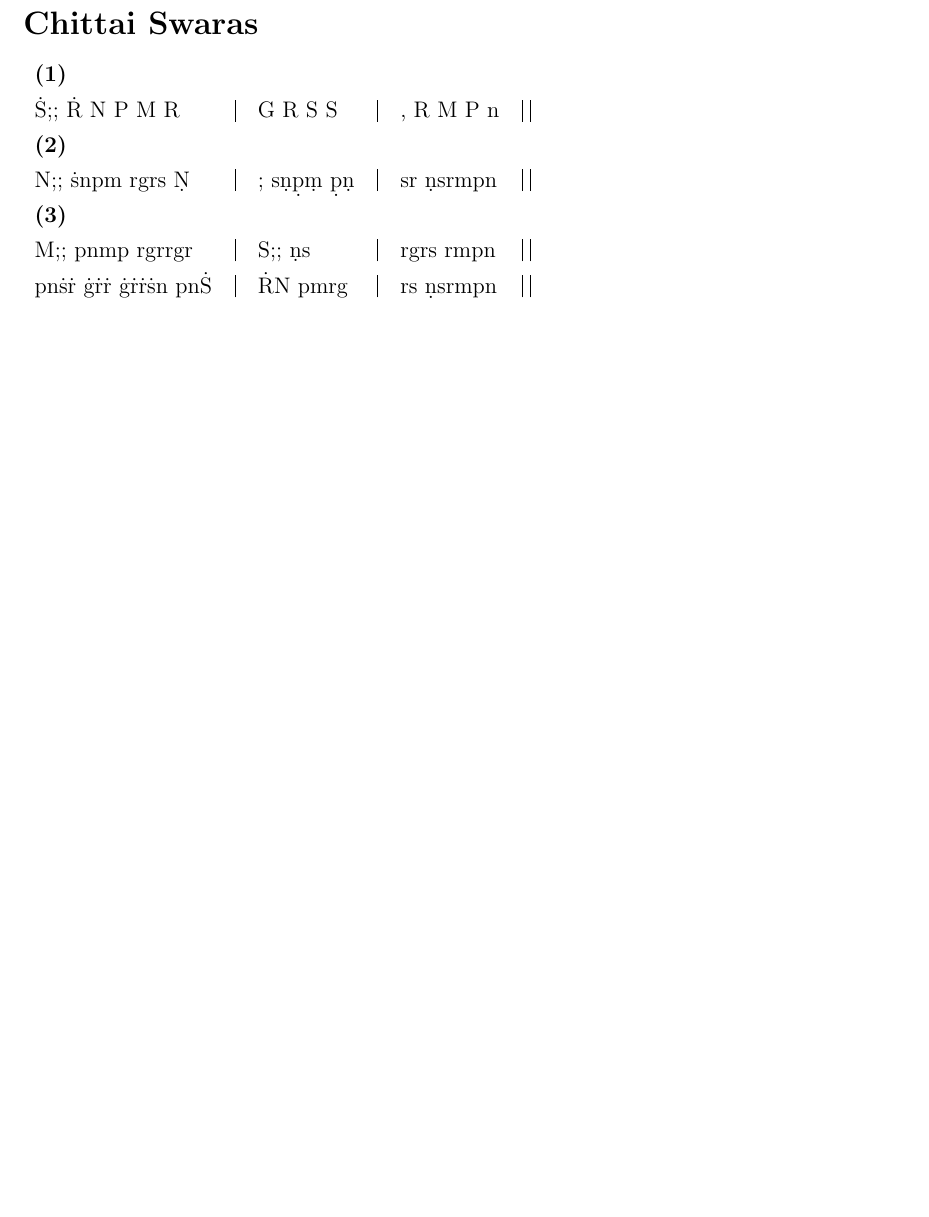
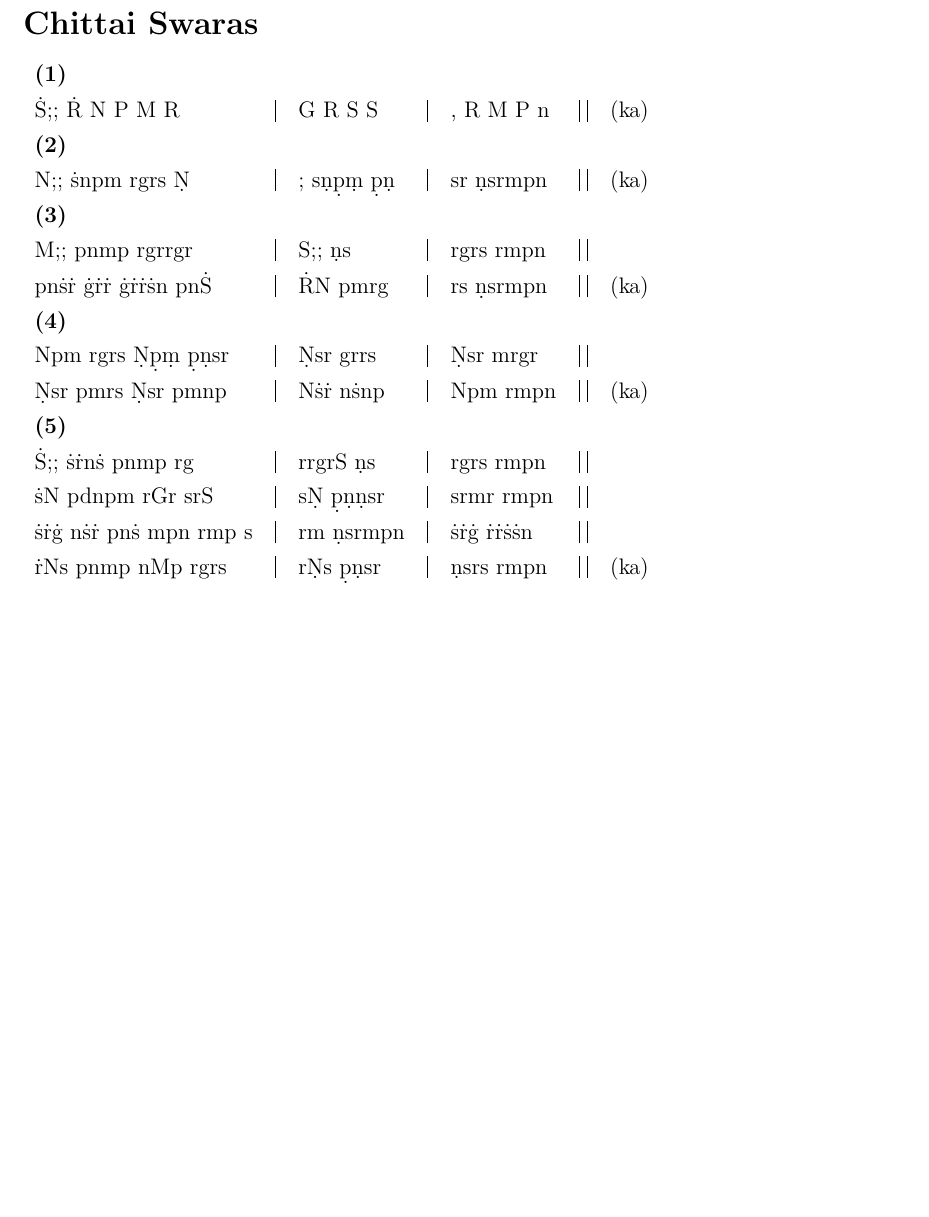
Before and after one commit to carnatak/saahityam, a LaTeX document (v1/sami_ninne_sree.tex): part of page 2 of 2, cut so that both start at the same text, the shorter picture padded with empty space. Compiled offline with pdfLaTeX.

Commit message:
sami ninne complete

```diff
--- a/v1/sami_ninne_sree.tex
+++ b/v1/sami_ninne_sree.tex
@@ -63,17 +66,26 @@ ka&ma&ko&ti&sun&\lp&da&ra&nan&\lp&ne&lu&ko&ra&\tp\\
 \section*{Chittai Swaras}
 \begin{tblr}{}
 \textbf{(1)}\\
-\.{S};; \.{R} N P M R&\lp&G R S S&\lp&, R M P n&\tp\\
+\.{S};; \.{R} N P M R&\lp&G R S S&\lp&, R M P n&\tp&(ka)\\
 \textbf{(2)}\\
-N;; \.{s}npm rgrs \d{N}&\lp&; s\d{n}\d{p}\d{m} \d{p}\d{n}&\lp&sr \d{n}srmpn&\tp\\
+N;; \.{s}npm rgrs \d{N}&\lp&; s\d{n}\d{p}\d{m} \d{p}\d{n}&\lp&sr \d{n}srmpn&\tp&(ka)\\
 \textbf{(3)}\\
 M;; pnmp rgrrgr&\lp&S;; \d{n}s&\lp& rgrs rmpn&\tp\\
-pn\.{s}\.{r} \.{g}\.{r}\.{r} \.{g}\.{r}\.{r}\.{s}n pn\.{S}&\lp&\.{R}N pmrg&\lp&rs \d{n}srmpn&\tp\\
+pn\.{s}\.{r} \.{g}\.{r}\.{r} \.{g}\.{r}\.{r}\.{s}n pn\.{S}&\lp&\.{R}N pmrg&\lp&rs \d{n}srmpn&\tp&(ka)\\
+\textbf{(4)}\\
+Npm rgrs \d{N}\d{p}\d{m} \d{p}\d{n}sr&\lp&\d{N}sr grrs&\lp&\d{N}sr mrgr&\tp\\
+\d{N}sr pmrs \d{N}sr pmnp&\lp&N\.{s}\.{r} n\.{s}np&\lp&Npm rmpn&\tp&(ka)\\
+\textbf{(5)}\\
+\.{S};; \.{s}\.{r}n\.{s} pnmp rg&\lp&rrgrS \d{n}s&\lp&rgrs rmpn&\tp\\
+\.{s}N pdnpm rGr srS&\lp&s\d{N} \d{p}\d{n}\d{n}sr&\lp&srmr rmpn&\tp\\
+\.{s}\.{r}\.{g} n\.{s}\.{r} pn\.{s} mpn rmp s &\lp&rm \d{n}srmpn&\lp&\.{s}\.{r}\.{g} \.{r}\.{r}\.{s}\.{s}n&\tp\\
+\.{r}Ns pnmp nMp rgrs&\lp&r\d{N}s \d{p}\d{n}sr&\lp&\d{n}srs rmpn&\tp&(ka)\\
+
 \end{tblr}
 
 
-\iffalse
-Insert comments here
-\fi
+%\iffalse
+%Insert comments here
+%\fi
 
 \end{document}
```
Also changed, not shown: v1/sami_ninne_sree.pdf, v1/sami_ninne_sree.tex (17 more changed lines).
